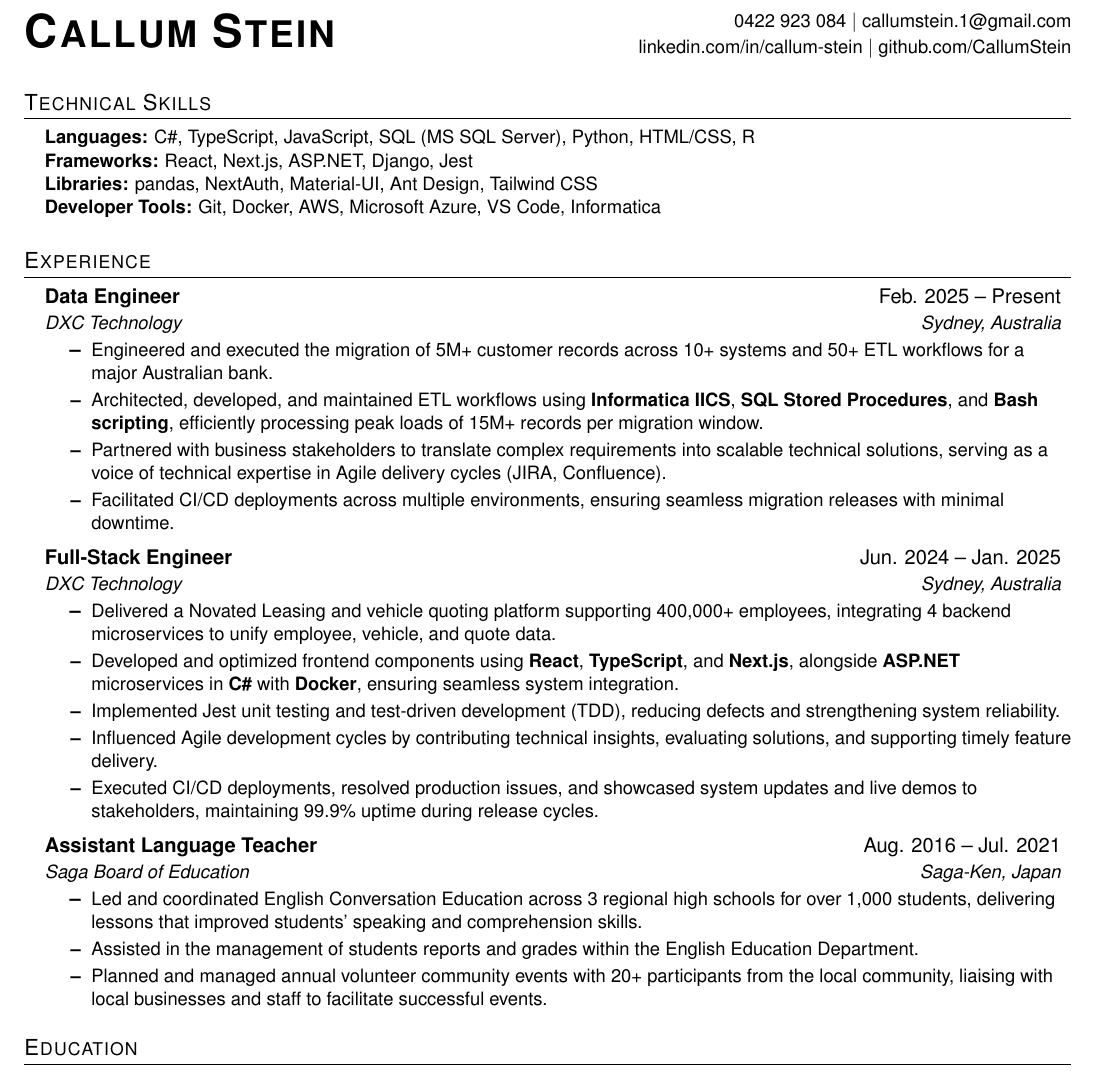
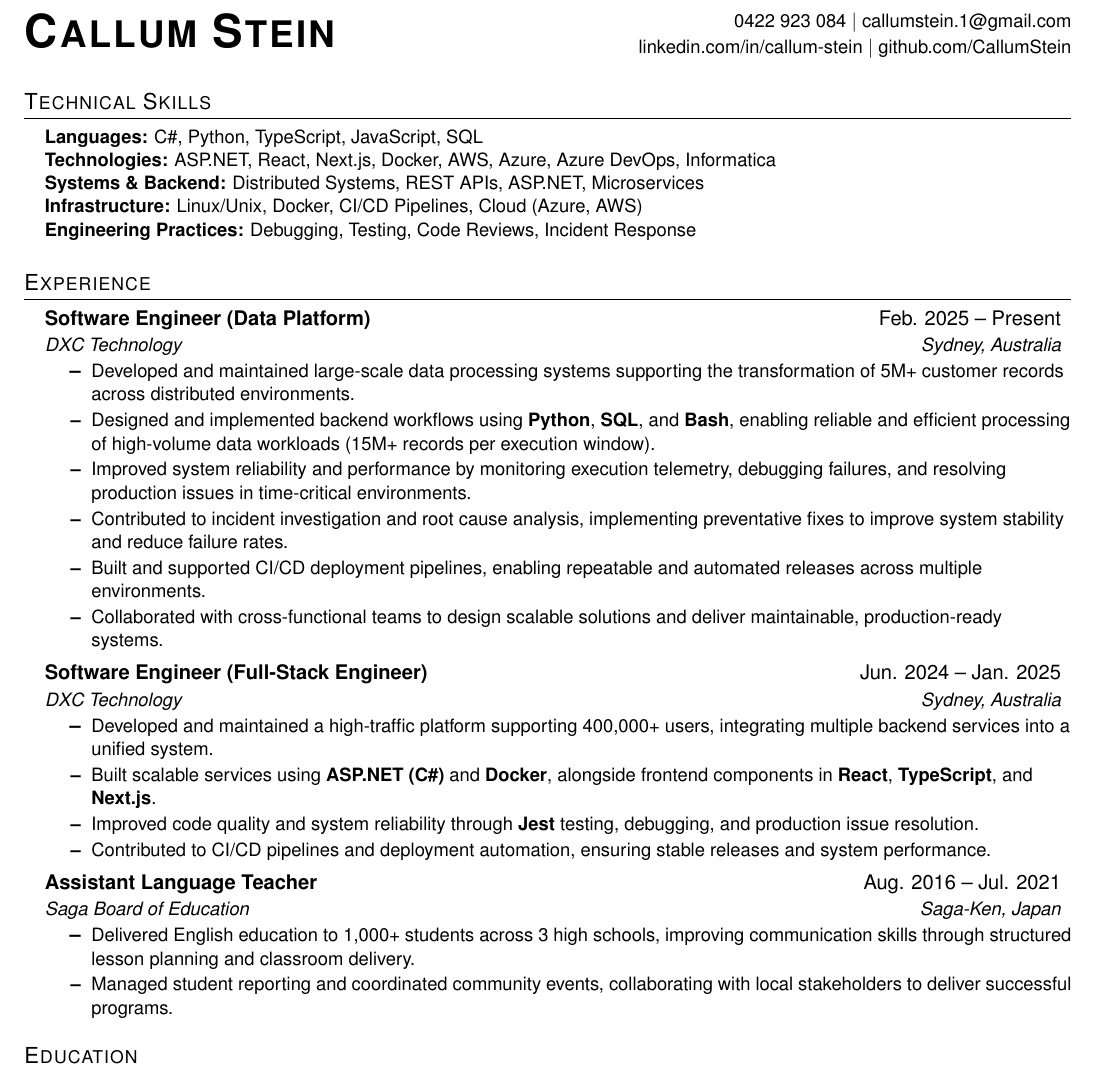
Before and after one commit to CallumStein/resume-cv, a LaTeX CV (resume.tex): part of the page, cut so that both start at the same text. Compiled offline with pdfLaTeX.

Commit message:
Commit For Microsoft Job

```diff
--- a/resume.tex
+++ b/resume.tex
@@ -104,10 +104,11 @@
 \begin{itemize}[leftmargin=0.15in, label={}]
 \small{
 \item{
-\textbf{Languages:} C\#, TypeScript, JavaScript, SQL (MS SQL Server), Python, HTML/CSS, R \\
-\textbf{Frameworks:} React, Next.js, ASP.NET, Django, Jest \\
-\textbf{Libraries:} pandas, NextAuth, Material-UI, Ant Design, Tailwind CSS \\
-\textbf{Developer Tools:} Git, Docker, AWS, Microsoft Azure, VS Code, Informatica
+\textbf{Languages:} C\#, Python, TypeScript, JavaScript, SQL \\
+\textbf{Technologies:} ASP.NET, React, Next.js, Docker, AWS, Azure, Azure DevOps, Informatica \\
+\textbf{Systems \& Backend:} Distributed Systems, REST APIs, ASP.NET, Microservices \\
+\textbf{Infrastructure:} Linux/Unix, Docker, CI/CD Pipelines, Cloud (Azure, AWS) \\
+\textbf{Engineering Practices:} Debugging, Testing, Code Reviews, Incident Response
 }}
 \end{itemize}
 
@@ -116,33 +117,33 @@
 \resumeSubHeadingListStart
 
 \resumeSubheading
-  {Data Engineer}{Feb. 2025 -- Present}
+  {Software Engineer (Data Platform)}{Feb. 2025 -- Present}
   {DXC Technology}{Sydney, Australia}
   \resumeItemListStart
-    \resumeItem{Engineered and executed the migration of 5M+ customer records across 10+ systems and 50+ ETL workflows for a major Australian bank.}
-    \resumeItem{Architected, developed, and maintained ETL workflows using \textbf{Informatica IICS}, \textbf{SQL Stored Procedures}, and \textbf{Bash scripting}, efficiently processing peak loads of 15M+ records per migration window.}
-    \resumeItem{Partnered with business stakeholders to translate complex requirements into scalable technical solutions, serving as a voice of technical expertise in Agile delivery cycles (JIRA, Confluence).}
-    \resumeItem{Facilitated CI/CD deployments across multiple environments, ensuring seamless migration releases with minimal downtime.}
-  \resumeItemListEnd
+    \resumeItem{Developed and maintained large-scale data processing systems supporting the transformation of 5M+ customer records across distributed environments.}
+    \resumeItem{Designed and implemented backend workflows using \textbf{Python}, \textbf{SQL}, and \textbf{Bash}, enabling reliable and efficient processing of high-volume data workloads (15M+ records per execution window).}
+    \resumeItem{Improved system reliability and performance by monitoring execution telemetry, debugging failures, and resolving production issues in time-critical environments.}
+    \resumeItem{Contributed to incident investigation and root cause analysis, implementing preventative fixes to improve system stability and reduce failure rates.}
+    \resumeItem{Built and supported CI/CD deployment pipelines, enabling repeatable and automated releases across multiple environments.}
+    \resumeItem{Collaborated with cross-functional teams to design scalable solutions and deliver maintainable, production-ready systems.}
+\resumeItemListEnd
 
 \resumeSubheading
-  {Full-Stack Engineer}{Jun. 2024 -- Jan. 2025}
+  {Software Engineer (Full-Stack Engineer)}{Jun. 2024 -- Jan. 2025}
   {DXC Technology}{Sydney, Australia}
   \resumeItemListStart
-    \resumeItem{Delivered a Novated Leasing and vehicle quoting platform supporting 400,000+ employees, integrating 4 backend microservices to unify employee, vehicle, and quote data.}
-    \resumeItem{Developed and optimized frontend components using \textbf{React}, \textbf{TypeScript}, and \textbf{Next.js}, alongside \textbf{ASP.NET} microservices in \textbf{C\#} with \textbf{Docker}, ensuring seamless system integration.}
-    \resumeItem{Implemented Jest unit testing and test-driven development (TDD), reducing defects and strengthening system reliability.}
-    \resumeItem{Influenced Agile development cycles by contributing technical insights, evaluating solutions, and supporting timely feature delivery.}
-    \resumeItem{Executed CI/CD deployments, resolved production issues, and showcased system updates and live demos to stakeholders, maintaining 99.9\% uptime during release cycles.}
-  \resumeItemListEnd
+    \resumeItem{Developed and maintained a high-traffic platform supporting 400,000+ users, integrating multiple backend services into a unified system.}
+    \resumeItem{Built scalable services using \textbf{ASP.NET (C\#)} and \textbf{Docker}, alongside frontend components in \textbf{React}, \textbf{TypeScript}, and \textbf{Next.js}.}
+    \resumeItem{Improved code quality and system reliability through \textbf{Jest} testing, debugging, and production issue resolution.}
+    \resumeItem{Contributed to CI/CD pipelines and deployment automation, ensuring stable releases and system performance.}
+\resumeItemListEnd
 
 \resumeSubheading
   {Assistant Language Teacher}{Aug. 2016 -- Jul. 2021}
   {Saga Board of Education}{Saga-Ken, Japan}
   \resumeItemListStart
-    \resumeItem{Led and coordinated English Conversation Education across 3 regional high schools for over 1,000 students, delivering lessons that improved students' speaking and comprehension skills.}
-    \resumeItem{Assisted in the management of students reports and grades within the English Education Department.}
-    \resumeItem{Planned and managed annual volunteer community events with 20+ participants from the local community, liaising with local businesses and staff to facilitate successful events.}
+    \resumeItem{Delivered English education to 1,000+ students across 3 high schools, improving communication skills through structured lesson planning and classroom delivery.}
+    \resumeItem{Managed student reporting and coordinated community events, collaborating with local stakeholders to deliver successful programs.}
 \resumeItemListEnd
 
 \resumeSubHeadingListEnd
```
Also changed, not shown: cover-letter.tex (+9 -9 lines), cover-letter.pdf, resume.pdf.
